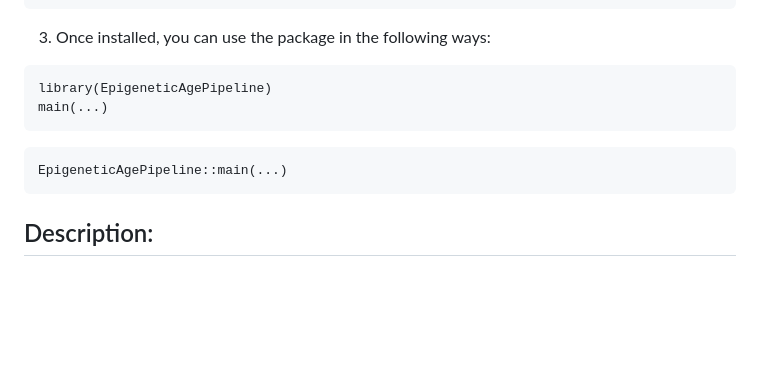
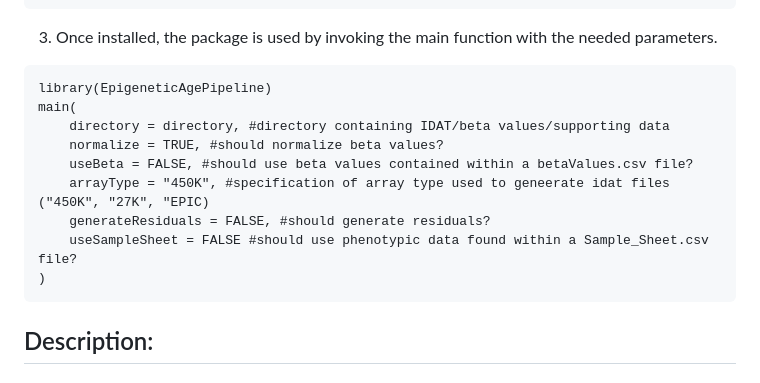
Before and after one commit to CastellaniLab/EpigeneticAgePipeline, a Markdown page: README.md, the part around one of its changes. Rendered like a GitHub page; blank space fills up the shorter version.

````diff
--- a/README.md
+++ b/README.md
@@ -54,15 +54,18 @@ file.copy(from = extractedFiles, to = installDirectory, overwrite = TRUE,
             recursive = TRUE)
 ```
 
-3. Once installed, you can use the package in the following ways:
+3. Once installed, the package is used by invoking the main function with the needed parameters.
 
 ```
 library(EpigeneticAgePipeline)
-main(...)
-```
-
-```
-EpigeneticAgePipeline::main(...)
+main(
+	directory = directory, #directory containing IDAT/beta values/supporting data
+    normalize = TRUE, #should normalize beta values?
+    useBeta = FALSE, #should use beta values contained within a betaValues.csv file?
+    arrayType = "450K", #specification of array type used to geneerate idat files ("450K", "27K", "EPIC)
+    generateResiduals = FALSE, #should generate residuals?
+    useSampleSheet = FALSE #should use phenotypic data found within a Sample_Sheet.csv file?
+)
 ```
 
 ## Description:
````
Also changed, not shown: other parts of README.md (+39 -19 lines).
